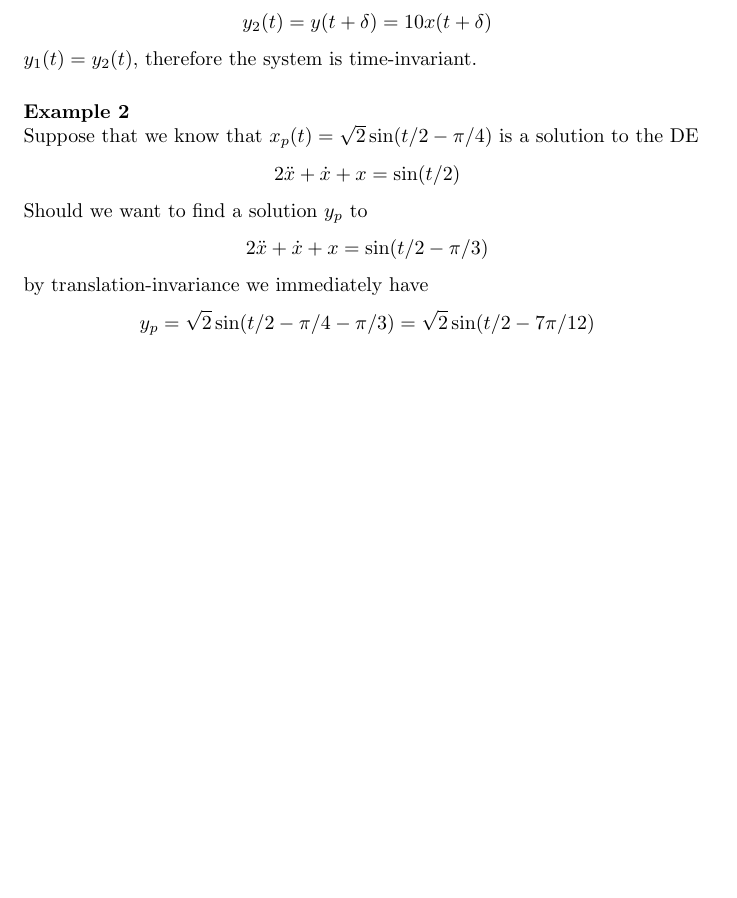
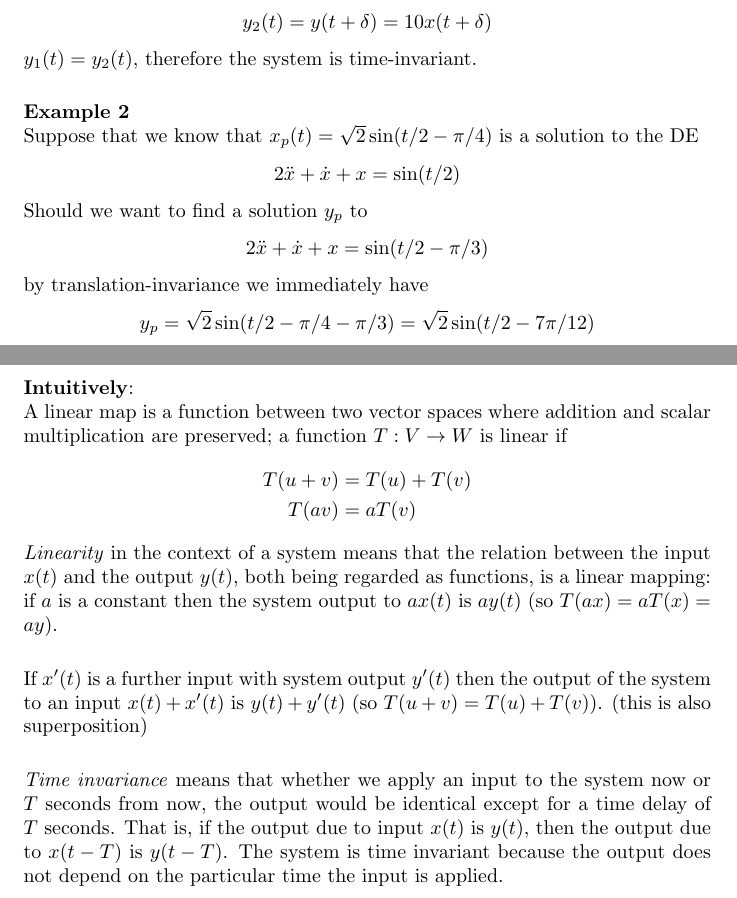
Before and after one commit to pigmaster96/mathtex, a LaTeX thesis (wiki/appendix_2/appendix_2.tex): part of page 77 of 101 before the commit and two parts of pages 77 and 78 of 102 after it, the two joined at a grey line, cut so that both start at the same text, the shorter picture padded with empty space. Compiled offline with pdfLaTeX.

Commit message:
LTI intuition

```diff
--- a/wiki/appendix_2/appendix_2.tex
+++ b/wiki/appendix_2/appendix_2.tex
@@ -2459,6 +2459,21 @@ by translation-invariance we immediately have
 y_p=\sqrt{2}\sin(t/2-\pi/4-\pi/3)=\sqrt{2}\sin(t/2-7\pi/12)
 \end{equation*}
 \newpage
+\noindent\textbf{Intuitively}:\\
+A linear map is a function between two vector spaces where addition and scalar multiplication are preserved;
+a function $T:V\to W$ is linear if
+\begin{align*}
+T(u+v)&=T(u)+T(v)\\
+T(av)&=aT(v)
+\end{align*}
+\textit{Linearity} in the context of a system means that the relation between the input $x(t)$ and the output $y(t)$, both being regarded as functions, is a linear mapping: if $a$ is a constant then the system output to $ax(t)$ is $ay(t)$ (so $T(ax)=aT(x)=ay$).\\
+\vspace{1mm}\\
+If $x'(t)$ is a further input with system output $y'(t)$ then the output
+of the system to an input $x(t)+x'(t)$ is $y(t)+y'(t)$ (so $T(u+v)=T(u)+T(v)$). (this is also superposition)\\
+\vspace{1mm}\\
+\textit{Time invariance} means that whether we apply an input to the system now or $T$ seconds from now, the output would be identical except for a time delay of $T$ seconds. That is, if the output due to input $x(t)$ is $y(t)$, then the output due to $x(t-T)$ is $y(t-T)$. The
+system is time invariant because the output does not depend on the particular time the input is applied.
+\newpage
 
 \subsection{Generalised ERF with proof}
 We can solve a LTI DE $p(D)x=q(t)$ with exponential input
```
Also changed, not shown: wiki/appendix_2/appendix_2.pdf, 6 other files.
